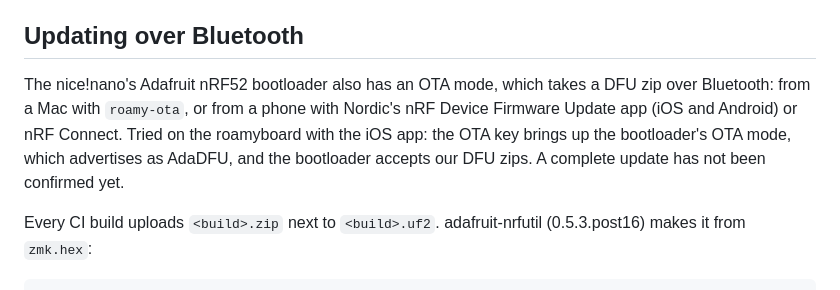
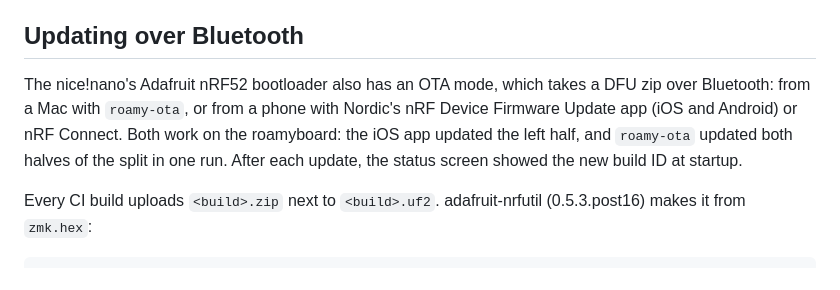
Before and after one commit to nevyn/roamyboard, a Markdown page: docs/firmware.md, the part around the change. Rendered like a GitHub page.

Commit message:
OTA docs: both halves updated over Bluetooth from a Mac
Co-Authored-By: Claude Opus 5.5 <noreply@anthropic.com>

```diff
--- a/docs/firmware.md
+++ b/docs/firmware.md
@@ -213,7 +213,7 @@ For a split, flash `roamyboard_left` onto the left half and `roamyboard_right` o
 
 ## Updating over Bluetooth
 
-The nice!nano's Adafruit nRF52 bootloader also has an OTA mode, which takes a DFU zip over Bluetooth: from a Mac with `roamy-ota`, or from a phone with Nordic's nRF Device Firmware Update app (iOS and Android) or nRF Connect. Tried on the roamyboard with the iOS app: the OTA key brings up the bootloader's OTA mode, which advertises as AdaDFU, and the bootloader accepts our DFU zips. A complete update has not been confirmed yet.
+The nice!nano's Adafruit nRF52 bootloader also has an OTA mode, which takes a DFU zip over Bluetooth: from a Mac with `roamy-ota`, or from a phone with Nordic's nRF Device Firmware Update app (iOS and Android) or nRF Connect. Both work on the roamyboard: the iOS app updated the left half, and `roamy-ota` updated both halves of the split in one run. After each update, the status screen showed the new build ID at startup.
 
 Every CI build uploads `<build>.zip` next to `<build>.uf2`. adafruit-nrfutil (0.5.3.post16) makes it from `zmk.hex`:
 
```
